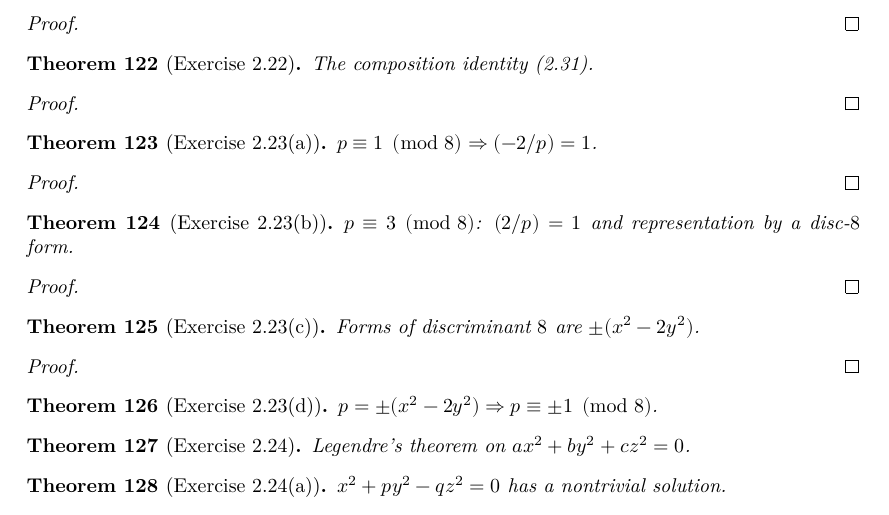
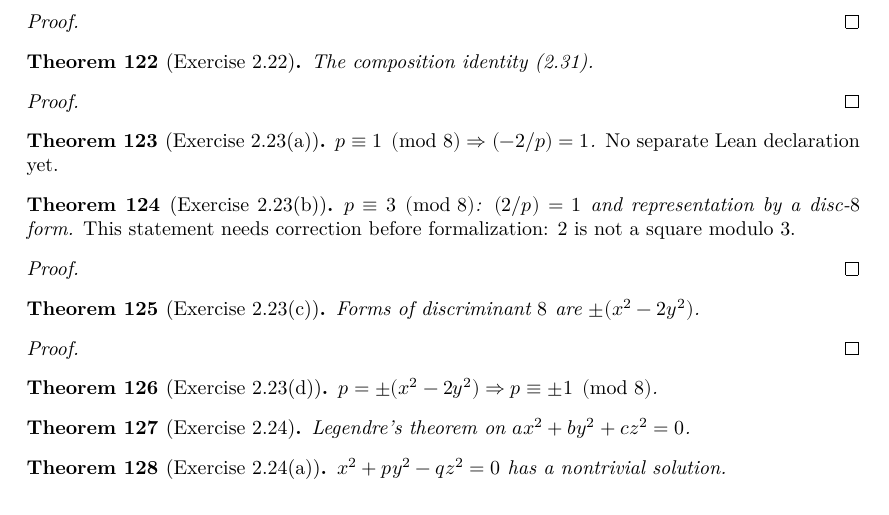
Before and after one commit to pragyanmanadhata/PrimesX2NY2, a LaTeX thesis (blueprint/src/print.tex, which reads blueprint/src/content.tex): part of page 11 of 24, cut so that both start at the same text. Compiled offline with XeLaTeX.

Commit message:
Correct blueprint declaration status

```diff
--- a/blueprint/src/content.tex
+++ b/blueprint/src/content.tex
@@ -1132,17 +1132,17 @@ and equality of discriminants fixes the final coefficient.
 
 \begin{theorem}[Exercise 2.23(a)]
   \label{exr:s2_23_a}
-  \lean{PrimesX2NY2.PartI.S2.ex_2_23_a}
-  \leanok
+  \notready
   $p \equiv 1 \pmod 8 \Rightarrow (-2/p)=1$.
-\end{theorem}
-\begin{proof}\leanok\end{proof}
+  \emph{No separate Lean declaration yet.}
+\end{theorem}
 
 \begin{theorem}[Exercise 2.23(b)]
   \label{exr:s2_23_b}
-  \lean{PrimesX2NY2.PartI.S2.ex_2_23_b}
-  \leanok
+  \notready
   $p \equiv 3 \pmod 8$: $(2/p)=1$ and representation by a disc-$8$ form.
+  \emph{This statement needs correction before formalization: 2 is not a square
+  modulo 3.}
 \end{theorem}
 \begin{proof}\uses{cor:c2_6}\end{proof}
 
```
